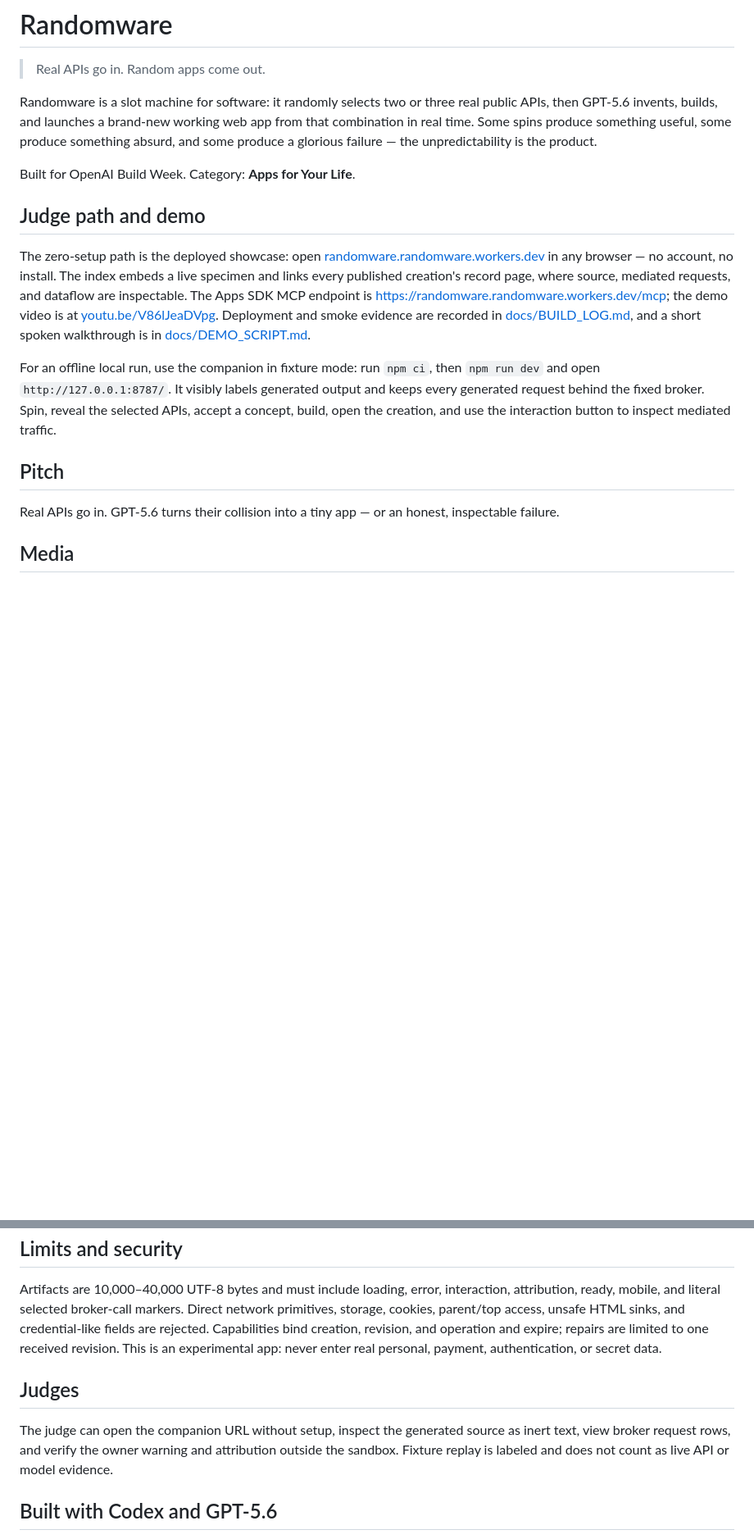
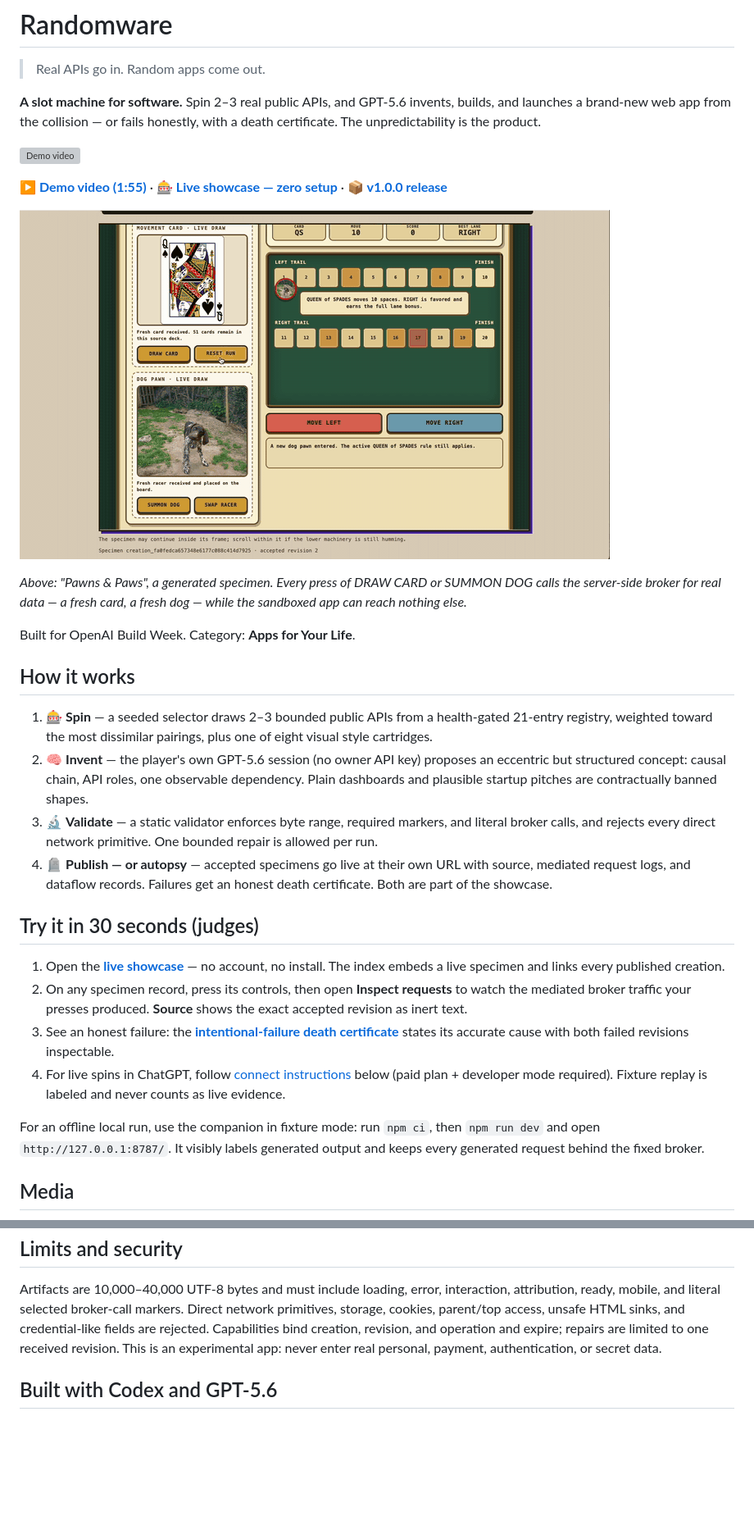
Before and after one commit to yottayoshida/randomware, a Markdown page: README.md, 2 parts joined by grey strips. Shown at 82% size. GitHub-like rendering; pictures changed too: docs/media/demo.gif (added); blank space fills up the shorter version; grey boxes are pictures that could not be loaded.

Commit message:
docs: restructure README with hero media and judge fast path

```diff
--- a/README.md
+++ b/README.md
@@ -2,19 +2,33 @@
 
 > Real APIs go in. Random apps come out.
 
-Randomware is a slot machine for software: it randomly selects two or three real public APIs, then GPT-5.6 invents, builds, and launches a brand-new working web app from that combination in real time. Some spins produce something useful, some produce something absurd, and some produce a glorious failure — the unpredictability is the product.
+**A slot machine for software.** Spin 2–3 real public APIs, and GPT-5.6 invents, builds, and launches a brand-new web app from the collision — or fails honestly, with a death certificate. The unpredictability is the product.
+
+[![Demo video](https://img.youtube.com/vi/V86lJeaDVpg/maxresdefault.jpg)](https://youtu.be/V86lJeaDVpg)
+
+**[▶ Demo video (1:55)](https://youtu.be/V86lJeaDVpg)** · **[🎰 Live showcase — zero setup](https://randomware.randomware.workers.dev/)** · **[📦 v1.0.0 release](https://github.com/yottayoshida/randomware/releases/tag/v1.0.0)**
+
+![A generated specimen drawing a fresh card and a fresh dog live through the broker](docs/media/demo.gif)
+
+*Above: "Pawns & Paws", a generated specimen. Every press of DRAW CARD or SUMMON DOG calls the server-side broker for real data — a fresh card, a fresh dog — while the sandboxed app can reach nothing else.*
 
 Built for OpenAI Build Week. Category: **Apps for Your Life**.
 
-## Judge path and demo
+## How it works
 
-The zero-setup path is the deployed showcase: open [randomware.randomware.workers.dev](https://randomware.randomware.workers.dev/) in any browser — no account, no install. The index embeds a live specimen and links every published creation's record page, where source, mediated requests, and dataflow are inspectable. The Apps SDK MCP endpoint is [https://randomware.randomware.workers.dev/mcp](https://randomware.randomware.workers.dev/mcp); the demo video is at [youtu.be/V86lJeaDVpg](https://youtu.be/V86lJeaDVpg). Deployment and smoke evidence are recorded in [docs/BUILD_LOG.md](docs/BUILD_LOG.md), and a short spoken walkthrough is in [docs/DEMO_SCRIPT.md](docs/DEMO_SCRIPT.md).
+1. 🎰 **Spin** — a seeded selector draws 2–3 bounded public APIs from a health-gated 21-entry registry, weighted toward the most dissimilar pairings, plus one of eight visual style cartridges.
+2. 🧠 **Invent** — the player's own GPT-5.6 session (no owner API key) proposes an eccentric but structured concept: causal chain, API roles, one observable dependency. Plain dashboards and plausible startup pitches are contractually banned shapes.
+3. 🔬 **Validate** — a static validator enforces byte range, required markers, and literal broker calls, and rejects every direct network primitive. One bounded repair is allowed per run.
+4. 🪦 **Publish — or autopsy** — accepted specimens go live at their own URL with source, mediated request logs, and dataflow records. Failures get an honest death certificate. Both are part of the showcase.
 
-For an offline local run, use the companion in fixture mode: run `npm ci`, then `npm run dev` and open `http://127.0.0.1:8787/`. It visibly labels generated output and keeps every generated request behind the fixed broker. Spin, reveal the selected APIs, accept a concept, build, open the creation, and use the interaction button to inspect mediated traffic.
+## Try it in 30 seconds (judges)
 
-## Pitch
+1. Open the **[live showcase](https://randomware.randomware.workers.dev/)** — no account, no install. The index embeds a live specimen and links every published creation.
+2. On any specimen record, press its controls, then open **Inspect requests** to watch the mediated broker traffic your presses produced. **Source** shows the exact accepted revision as inert text.
+3. See an honest failure: the **[intentional-failure death certificate](https://randomware.randomware.workers.dev/c/creation_e2524a43f21a0ce38244d40ece5ae266)** states its accurate cause with both failed revisions inspectable.
+4. For live spins in ChatGPT, follow [connect instructions](#chatgpt-prerequisites-and-connect) below (paid plan + developer mode required). Fixture replay is labeled and never counts as live evidence.
 
-Real APIs go in. GPT-5.6 turns their collision into a tiny app — or an honest, inspectable failure.
+For an offline local run, use the companion in fixture mode: run `npm ci`, then `npm run dev` and open `http://127.0.0.1:8787/`. It visibly labels generated output and keeps every generated request behind the fixed broker.
 
 ## Media
 
@@ -70,10 +78,6 @@ The launch registry contains 21 bounded compatibility entries, 20 of which are s
 
 Artifacts are 10,000–40,000 UTF-8 bytes and must include loading, error, interaction, attribution, ready, mobile, and literal selected broker-call markers. Direct network primitives, storage, cookies, parent/top access, unsafe HTML sinks, and credential-like fields are rejected. Capabilities bind creation, revision, and operation and expire; repairs are limited to one received revision. This is an experimental app: never enter real personal, payment, authentication, or secret data.
 
-## Judges
-
-The judge can open the companion URL without setup, inspect the generated source as inert text, view broker request rows, and verify the owner warning and attribution outside the sandbox. Fixture replay is labeled and does not count as live API or model evidence.
-
 ## Built with Codex and GPT-5.6
 
 The PRD and product decisions are human-authored. GPT-5.6 Sol produced the design documents; GPT-5.6 Luna began the single implementation goal, and the owner escalated the same primary session to GPT-5.6 Sol (high reasoning) for the final contract-coherence and verification pass after repeated real-client defects. Codex supplied the repository workflow, tests, and implementation scaffolding. Runtime GPT-5.6 is the user's connected model, not an owner API key. The project honors the $100 credit constraint and records meters and external evidence in `docs/BUILD_LOG.md`.
```
Also changed, not shown: other parts of README.md (+1 -7 lines).
